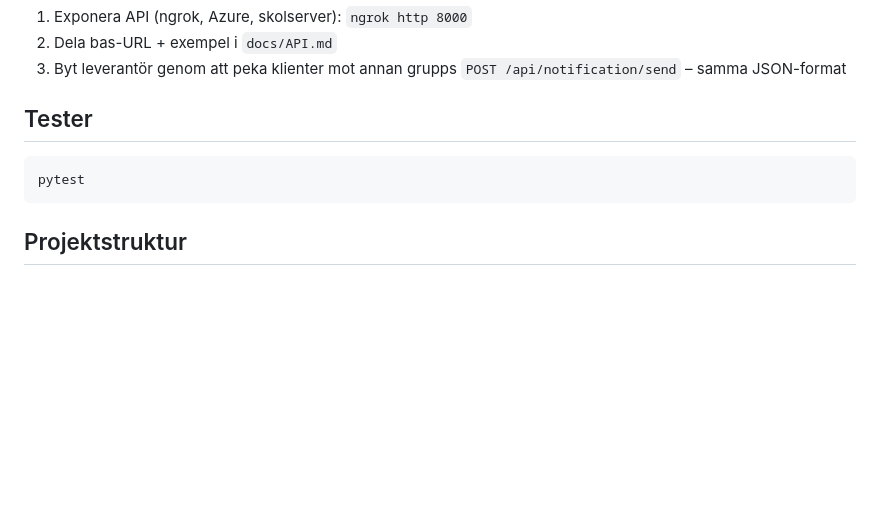
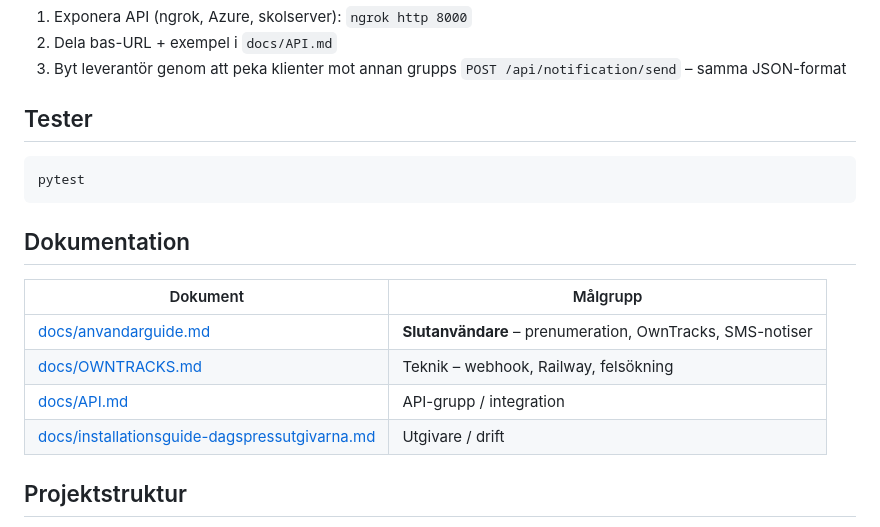
Before and after one commit to h23amasu/Heritage-Connect-Merge-2, a Markdown page: README.md, the part around the change. Drawn GitHub-style; blank space fills up the shorter version.

````diff
--- a/README.md
+++ b/README.md
@@ -135,6 +135,15 @@ Välj **demo-plats** (Falun, Stockholm, m.fl.) i tidningen eller tillåt GPS.
 pytest
 ```
 
+## Dokumentation
+
+| Dokument | Målgrupp |
+|----------|----------|
+| [docs/anvandarguide.md](docs/anvandarguide.md) | **Slutanvändare** – prenumeration, OwnTracks, SMS-notiser |
+| [docs/OWNTRACKS.md](docs/OWNTRACKS.md) | Teknik – webhook, Railway, felsökning |
+| [docs/API.md](docs/API.md) | API-grupp / integration |
+| [docs/installationsguide-dagspressutgivarna.md](docs/installationsguide-dagspressutgivarna.md) | Utgivare / drift |
+
 ## Projektstruktur
 
 - `app/main.py` – monolit (alla routes + statisk `/demo`)
````
Also changed, not shown: docs/OWNTRACKS.md (+2 -0 lines), docs/anvandarguide.md (added, +142 -0 lines).
